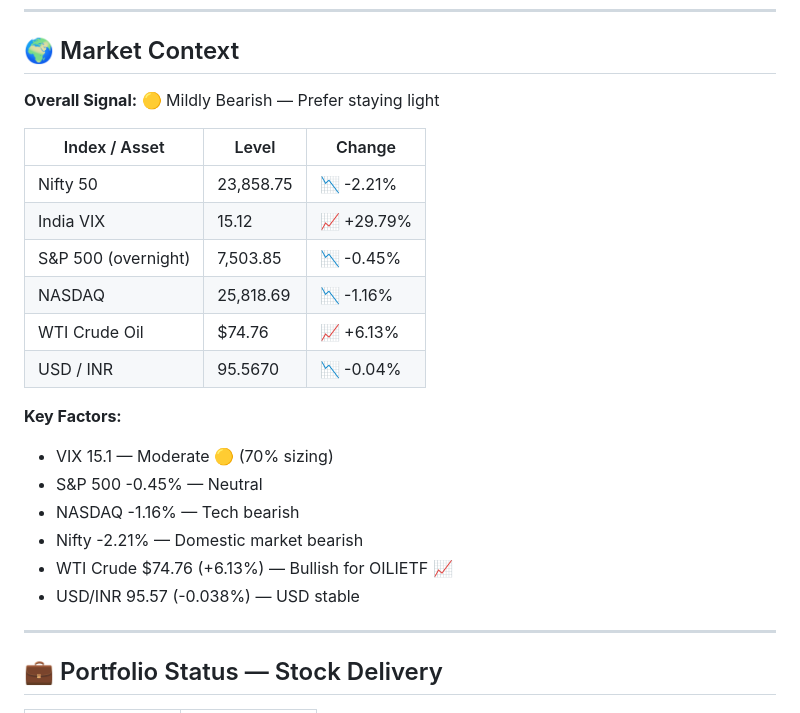
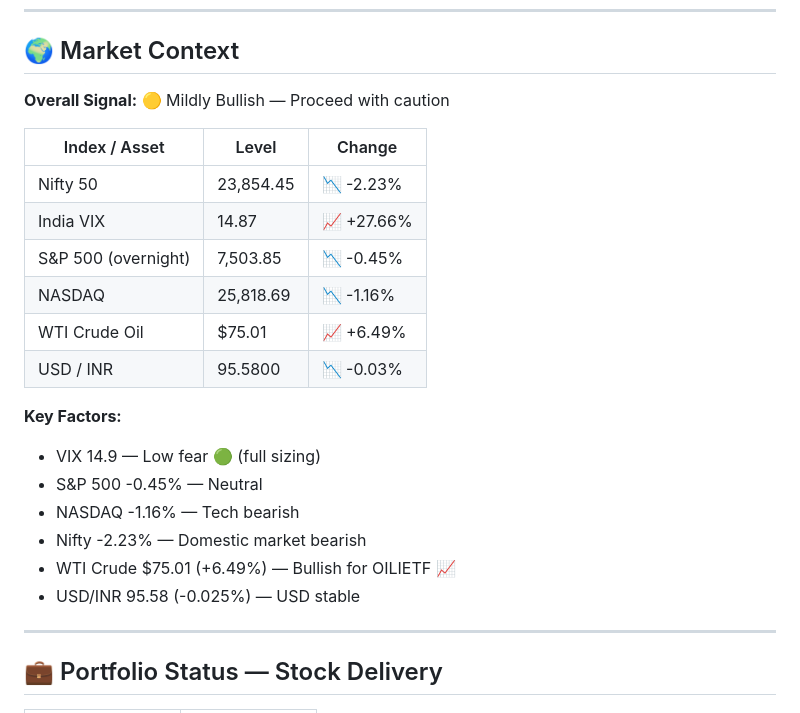
Before and after one commit to Adityak2002/trading-advisor, a Markdown page: reports/stock_report.md, the part around one of its changes. Drawn GitHub-style.

```diff
--- a/reports/stock_report.md
+++ b/reports/stock_report.md
@@ -5,24 +5,24 @@
 ---
 ## 🌍 Market Context
 
-**Overall Signal:** 🟡 Mildly Bearish — Prefer staying light
+**Overall Signal:** 🟡 Mildly Bullish — Proceed with caution
 
 | Index / Asset | Level | Change |
 |---------------|-------|--------|
-| Nifty 50 | 23,858.75 | 📉 -2.21% |
-| India VIX | 15.12 | 📈 +29.79% |
+| Nifty 50 | 23,854.45 | 📉 -2.23% |
+| India VIX | 14.87 | 📈 +27.66% |
 | S&P 500 (overnight) | 7,503.85 | 📉 -0.45% |
 | NASDAQ | 25,818.69 | 📉 -1.16% |
-| WTI Crude Oil | $74.76 | 📈 +6.13% |
-| USD / INR | 95.5670 | 📉 -0.04% |
+| WTI Crude Oil | $75.01 | 📈 +6.49% |
+| USD / INR | 95.5800 | 📉 -0.03% |
 
 **Key Factors:**
-- VIX 15.1 — Moderate 🟡 (70% sizing)
+- VIX 14.9 — Low fear 🟢 (full sizing)
 - S&P 500 -0.45% — Neutral
 - NASDAQ -1.16% — Tech bearish
-- Nifty -2.21% — Domestic market bearish
-- WTI Crude $74.76 (+6.13%) — Bullish for OILIETF 📈
-- USD/INR 95.57 (-0.038%) — USD stable
+- Nifty -2.23% — Domestic market bearish
+- WTI Crude $75.01 (+6.49%) — Bullish for OILIETF 📈
+- USD/INR 95.58 (-0.025%) — USD stable
 
 ---
 ## 💼 Portfolio Status — Stock Delivery
```
Also changed, not shown: other parts of reports/stock_report.md (+33 -35 lines).
